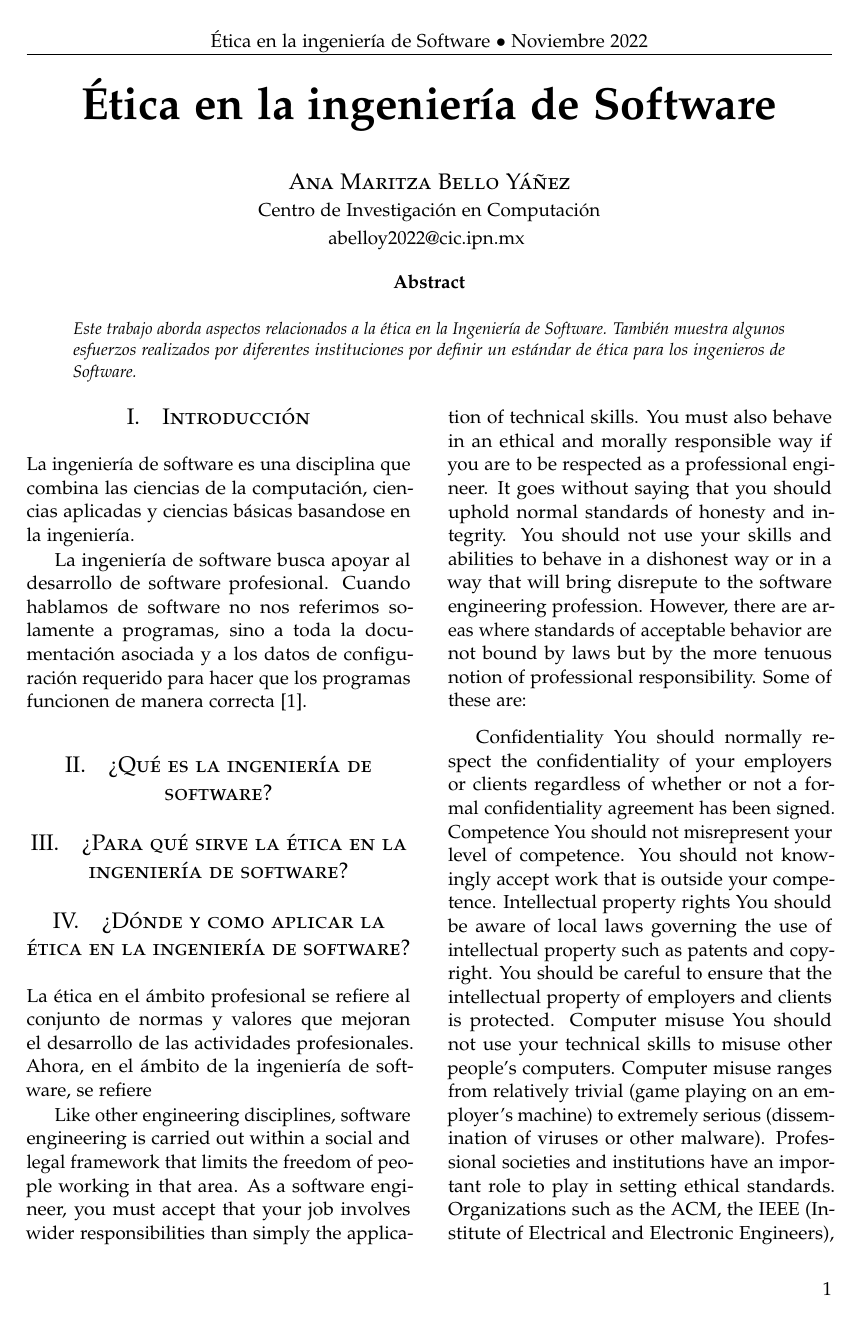
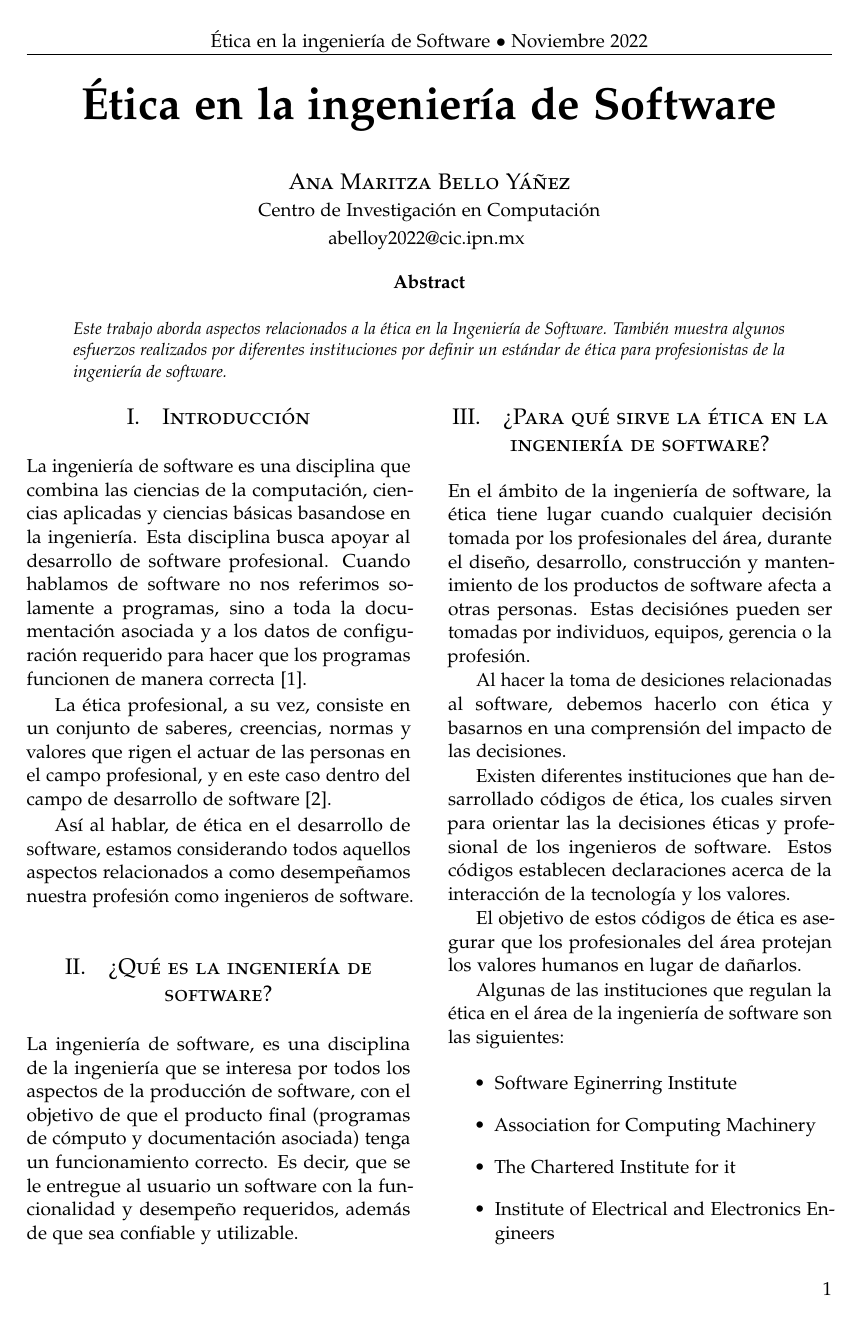
Before and after one commit to MaritzaB/masters_tasks, a LaTeX paper (reports/ethics_software_engineer.tex): page 1 of 3. Compiled offline with pdfLaTeX.

Commit message:
📝 Update report and references

```diff
--- a/reports/ethics_software_engineer.tex
+++ b/reports/ethics_software_engineer.tex
@@ -66,7 +66,8 @@ ingeniería de Software}}
 
 \noindent Este trabajo aborda aspectos relacionados a la ética en la Ingeniería
 de Software. También muestra algunos esfuerzos realizados por diferentes
-instituciones por definir un estándar de ética para los ingenieros de Software.
+instituciones por definir un estándar de ética para profesionistas de la
+ingeniería de software.
 
 \end{abstract}
 
@@ -80,14 +81,54 @@ instituciones por definir un estándar de ética para los ingenieros de Software
 
 La ingeniería de software es una disciplina que combina las ciencias de la
 computación, ciencias aplicadas y ciencias básicas basandose en la ingeniería.
+Esta disciplina busca apoyar al desarrollo de software profesional. Cuando
+hablamos de software no nos referimos solamente a programas, sino a toda la
+documentación  asociada y a los datos de configuración requerido para hacer que
+los programas funcionen de manera correcta \cite{sommerville2005ingenieria}.
 
-La ingeniería de software busca apoyar al desarrollo de software profesional.
-Cuando hablamos de software no nos referimos solamente a programas, sino a toda
-la documentación  asociada y a los datos de configuración requerido para hacer
-que los programas funcionen de manera correcta \cite{sommerville2005ingenieria}.
+La ética profesional, a su vez, consiste en un conjunto de saberes, creencias,
+normas y valores que rigen el actuar de las personas en el campo profesional, y
+en este caso dentro del campo de desarrollo de software
+\cite{yuren2013etica}.
 
+Así al hablar, de ética en el desarrollo de software, estamos considerando todos
+aquellos aspectos relacionados a como desempeñamos nuestra profesión como
+ingenieros de software.
 
 \section{¿Qué es la ingeniería de software?}
 
+La ingeniería de software, es una disciplina de la ingeniería que se interesa
+por todos los aspectos de la producción de software, con el objetivo de que el
+producto final (programas de cómputo y documentación asociada) tenga un
+funcionamiento correcto. Es decir, que se le entregue al usuario un software con
+la funcionalidad y desempeño requeridos, además de que sea confiable y
+utilizable.
 
 \section{¿Para qué sirve la ética en la ingeniería de software?}
+
+En el ámbito de la ingeniería de software, la ética tiene lugar cuando cualquier
+decisión tomada por los profesionales del área, durante el diseño, desarrollo,
+construcción y mantenimiento de los productos de software afecta a otras
+personas. Estas decisiónes pueden ser tomadas por individuos, equipos, gerencia
+o la profesión.
+
+Al hacer la toma de desiciones relacionadas al software, debemos hacerlo con
+ética y basarnos en una comprensión del impacto de las decisiones.
+
+Existen diferentes instituciones que han desarrollado códigos de ética, los
+cuales sirven para orientar las la decisiones éticas y profesional de los
+ingenieros de software. Estos códigos establecen declaraciones acerca de la
+interacción de la tecnología y los valores.
+
+El objetivo de estos códigos de ética es asegurar que los profesionales del área
+protejan los valores humanos en lugar de dañarlos.
+
+Algunas de las instituciones que regulan la ética en el área de la ingeniería de
+software son las siguientes:
+
+\begin{itemize}
+    \item Software Eginerring Institute
+    \item Association for Computing Machinery
+    \item The Chartered Institute for it
+    \item Institute of Electrical and Electronics Engineers
+    \item Russian Software Developer Association
@@ -100,31 +150,3 @@ que los programas funcionen de manera correcta \cite{sommerville2005ingenieria}.
 
-La ética en el ámbito profesional se refiere al conjunto de normas y valores que
-mejoran el desarrollo de las actividades profesionales. Ahora, en el ámbito de
-la ingeniería de software, se refiere
+\end{itemize}
 
-Like other engineering disciplines, software engineering is carried out within a
-social and legal framework that limits the freedom of people working in that
-area. As a software engineer, you must accept that your job involves wider
-responsibilities than simply the application of technical skills. You must also
-behave in an ethical and morally responsible way if you are to be respected as a
-professional engineer. It goes without saying that you should uphold normal
-standards of honesty and integrity. You should not use your skills and abilities
-to behave in a dishonest way or in a way that will bring disrepute to the
-software engineering profession. However, there are areas where standards of
-acceptable behavior are not bound by laws but by the more tenuous notion of
-professional responsibility. Some of these are:
-
-Confidentiality You should normally respect the confidentiality of your
-employers or clients regardless of whether or not a formal confidentiality
-agreement has been signed. Competence You should not misrepresent your level of
-competence. You should not knowingly accept work that is outside your
-competence. Intellectual property rights You should be aware of local laws
-governing the use of intellectual property such as patents and copyright. You
-should be careful to ensure that the intellectual property of employers and
-clients is protected. Computer misuse You should not use your technical skills
-to misuse other people's computers. Computer misuse ranges from relatively
-trivial (game playing on an employer's machine) to extremely serious
-(dissemination of viruses or other malware). Professional societies and
-institutions have an important role to play in setting ethical standards.
-Organizations such as the ACM, the IEEE (Institute of Electrical and Electronic
-Engineers), and the British Computer Society publish a code of professional
```
Also changed, not shown: references/references.bib (+21 -0 lines), reports/ethics_software_engineer.tex (12 more changed lines).
